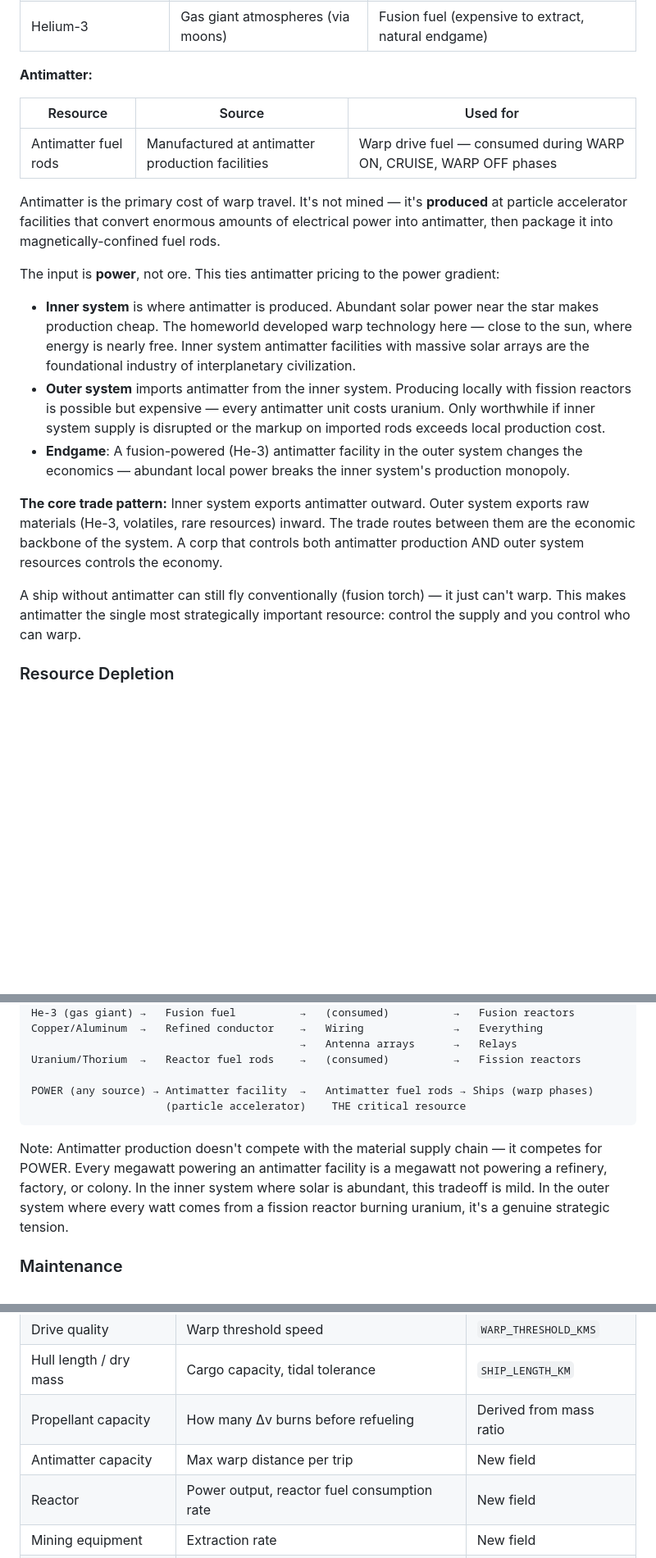
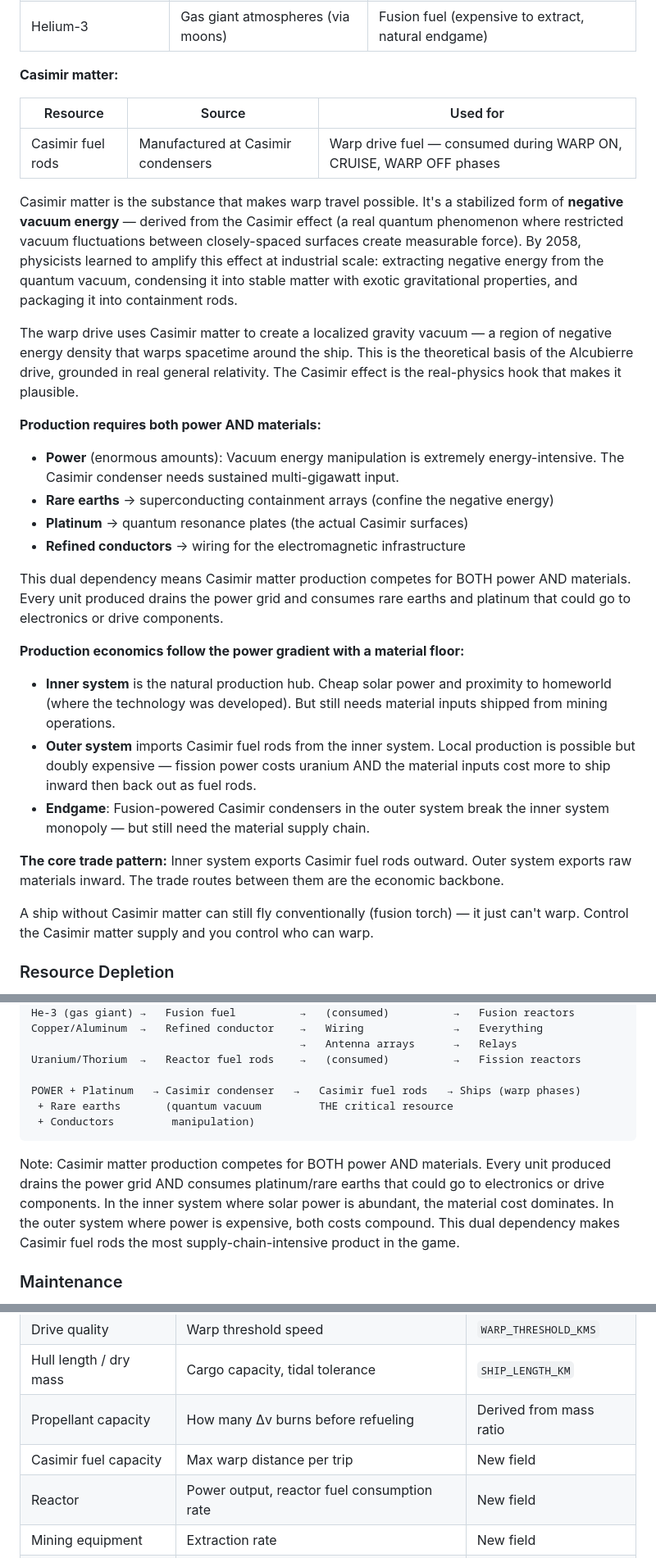
Before and after one commit to kzKallisti/WarpDrive, a Markdown page: GAME_DESIGN.md, 3 parts joined by grey strips. Shown at 82% size. GitHub-like rendering; blank space fills up the shorter version.

Commit message:
Rename to Casimir matter: power + materials, real physics hook
Warp fuel is now Casimir matter — stabilized negative vacuum energy
derived from the Casimir effect (real quantum phenomenon). Production
needs both power (multi-gigawatt) AND materials (platinum for quantum
resonance plates, rare earths for superconducting containment, refined
conductors). Dual dependency creates richer economic tension than
pure-power antimatter model. Players who Google "Casimir effect" find
real physics. Inner system still dominates production (cheap solar)
but material inputs keep mining corps relevant to the warp supply chain.

Co-Authored-By: Claude Opus 4.6 (1M context) <noreply@anthropic.com>

````diff
--- a/GAME_DESIGN.md
+++ b/GAME_DESIGN.md
@@ -163,36 +163,50 @@ Resources don't teleport from asteroid to market. The supply chain is the game.
 | Volatiles | Comets, icy bodies, gas giant moons | Chemical feedstock → propellant, polymers |
 | Helium-3 | Gas giant atmospheres (via moons) | Fusion fuel (expensive to extract, natural endgame) |
 
-**Antimatter:**
+**Casimir matter:**
 
 | Resource | Source | Used for |
 |----------|--------|----------|
-| Antimatter fuel rods | Manufactured at antimatter production facilities | Warp drive fuel — consumed during WARP ON, CRUISE, WARP OFF phases |
+| Casimir fuel rods | Manufactured at Casimir condensers | Warp drive fuel — consumed during WARP ON, CRUISE, WARP OFF phases |
 
-Antimatter is the primary cost of warp travel. It's not mined — it's **produced** at
-particle accelerator facilities that convert enormous amounts of electrical power into
-antimatter, then package it into magnetically-confined fuel rods.
+Casimir matter is the substance that makes warp travel possible. It's a stabilized form
+of **negative vacuum energy** — derived from the Casimir effect (a real quantum phenomenon
+where restricted vacuum fluctuations between closely-spaced surfaces create measurable
+force). By 2058, physicists learned to amplify this effect at industrial scale: extracting
+negative energy from the quantum vacuum, condensing it into stable matter with exotic
+gravitational properties, and packaging it into containment rods.
 
-The input is **power**, not ore. This ties antimatter pricing to the power gradient:
-- **Inner system** is where antimatter is produced. Abundant solar power near the star
-  makes production cheap. The homeworld developed warp technology here — close to the
-  sun, where energy is nearly free. Inner system antimatter facilities with massive
-  solar arrays are the foundational industry of interplanetary civilization.
-- **Outer system** imports antimatter from the inner system. Producing locally with
-  fission reactors is possible but expensive — every antimatter unit costs uranium.
-  Only worthwhile if inner system supply is disrupted or the markup on imported rods
-  exceeds local production cost.
-- **Endgame**: A fusion-powered (He-3) antimatter facility in the outer system changes
-  the economics — abundant local power breaks the inner system's production monopoly.
+The warp drive uses Casimir matter to create a localized gravity vacuum — a region of
+negative energy density that warps spacetime around the ship. This is the theoretical
+basis of the Alcubierre drive, grounded in real general relativity. The Casimir effect
+is the real-physics hook that makes it plausible.
 
-**The core trade pattern:** Inner system exports antimatter outward. Outer system exports
-raw materials (He-3, volatiles, rare resources) inward. The trade routes between them
-are the economic backbone of the system. A corp that controls both antimatter production
-AND outer system resources controls the economy.
+**Production requires both power AND materials:**
+- **Power** (enormous amounts): Vacuum energy manipulation is extremely energy-intensive.
+  The Casimir condenser needs sustained multi-gigawatt input.
+- **Rare earths** → superconducting containment arrays (confine the negative energy)
+- **Platinum** → quantum resonance plates (the actual Casimir surfaces)
+- **Refined conductors** → wiring for the electromagnetic infrastructure
 
-A ship without antimatter can still fly conventionally (fusion torch) — it just can't
-warp. This makes antimatter the single most strategically important resource: control
-the supply and you control who can warp.
+This dual dependency means Casimir matter production competes for BOTH power AND
+materials. Every unit produced drains the power grid and consumes rare earths and
+platinum that could go to electronics or drive components.
+
+**Production economics follow the power gradient with a material floor:**
+- **Inner system** is the natural production hub. Cheap solar power and proximity to
+  homeworld (where the technology was developed). But still needs material inputs
+  shipped from mining operations.
+- **Outer system** imports Casimir fuel rods from the inner system. Local production
+  is possible but doubly expensive — fission power costs uranium AND the material
+  inputs cost more to ship inward then back out as fuel rods.
+- **Endgame**: Fusion-powered Casimir condensers in the outer system break the inner
+  system monopoly — but still need the material supply chain.
+
+**The core trade pattern:** Inner system exports Casimir fuel rods outward. Outer system
+exports raw materials inward. The trade routes between them are the economic backbone.
+
+A ship without Casimir matter can still fly conventionally (fusion torch) — it just can't
+warp. Control the Casimir matter supply and you control who can warp.
 
 ### Resource Depletion
 
@@ -311,15 +325,17 @@ Copper/Aluminum  →   Refined conductor    →   Wiring              →   Ever
                                           →   Antenna arrays      →   Relays
 Uranium/Thorium  →   Reactor fuel rods    →   (consumed)          →   Fission reactors
 
-POWER (any source) → Antimatter facility  →   Antimatter fuel rods → Ships (warp phases)
-                     (particle accelerator)    THE critical resource
+POWER + Platinum   → Casimir condenser   →   Casimir fuel rods   → Ships (warp phases)
+ + Rare earths       (quantum vacuum         THE critical resource
+ + Conductors         manipulation)
 ```
 
-Note: Antimatter production doesn't compete with the material supply chain — it competes
-for POWER. Every megawatt powering an antimatter facility is a megawatt not powering a
-refinery, factory, or colony. In the inner system where solar is abundant, this tradeoff
-is mild. In the outer system where every watt comes from a fission reactor burning
-uranium, it's a genuine strategic tension.
+Note: Casimir matter production competes for BOTH power AND materials. Every unit
+produced drains the power grid AND consumes platinum/rare earths that could go to
+electronics or drive components. In the inner system where solar power is abundant,
+the material cost dominates. In the outer system where power is expensive, both costs
+compound. This dual dependency makes Casimir fuel rods the most supply-chain-intensive
+product in the game.
 
 ### Maintenance
 
@@ -759,7 +775,7 @@ Ship stats map directly to existing physics constants:
 | Drive quality | Warp threshold speed | `WARP_THRESHOLD_KMS` |
 | Hull length / dry mass | Cargo capacity, tidal tolerance | `SHIP_LENGTH_KM` |
 | Propellant capacity | How many Δv burns before refueling | Derived from mass ratio |
-| Antimatter capacity | Max warp distance per trip | New field |
+| Casimir fuel capacity | Max warp distance per trip | New field |
 | Reactor | Power output, reactor fuel consumption rate | New field |
 | Mining equipment | Extraction rate | New field |
 | Drone bays | Combat/utility drone capacity | New field |
````
Also changed, not shown: other parts of GAME_DESIGN.md (+4 -4 lines).
